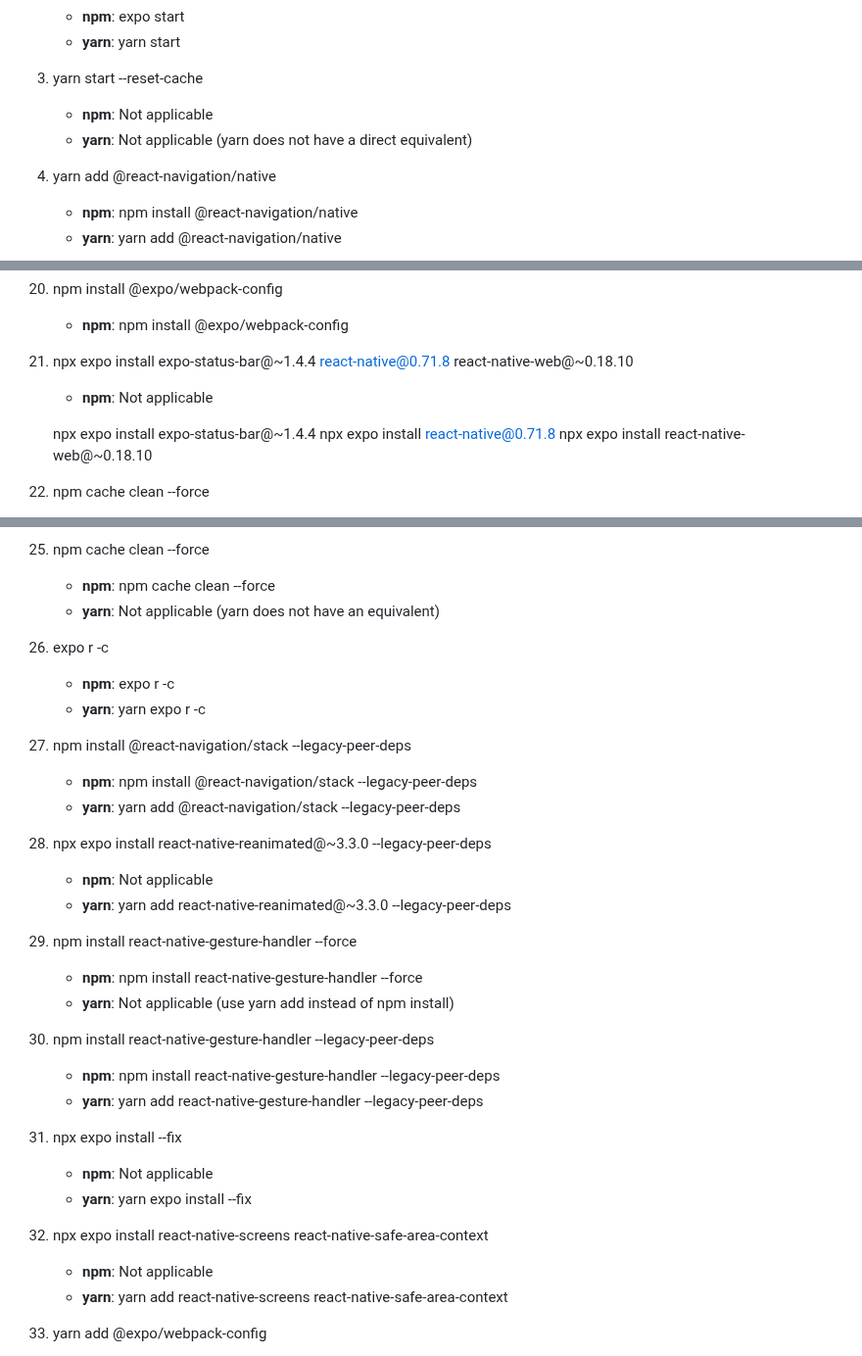
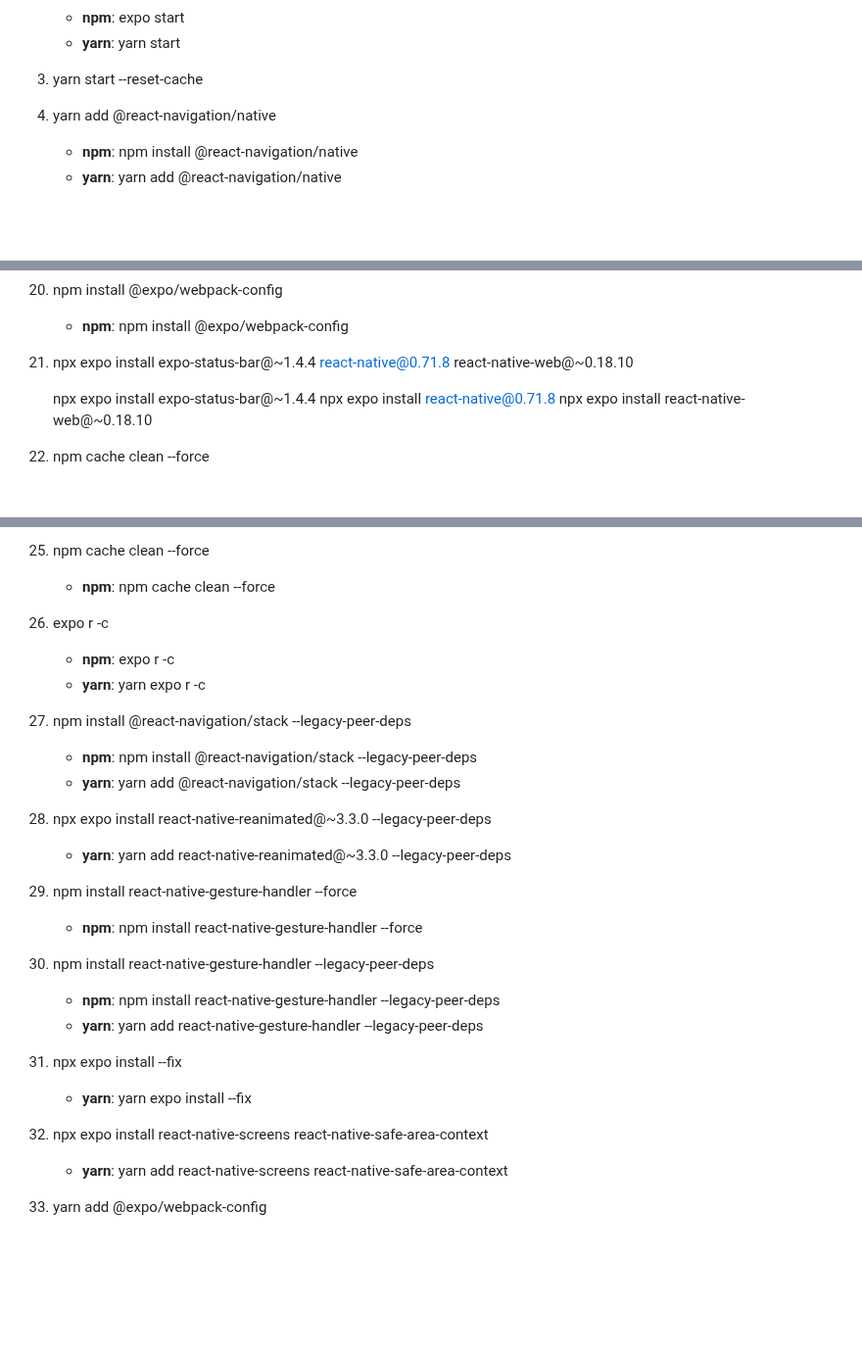
Before and after one commit to Kgotta-contribute/PROJECTS_On_RESUME, a Markdown page: signal-new-clone/README.md, 3 parts joined by grey strips. Shown at 98% size. GitHub-like rendering; blank space fills up the shorter version.

```diff
--- a/signal-new-clone/README.md
+++ b/signal-new-clone/README.md
@@ -76,8 +76,6 @@ npm install -g yarn
    - **yarn**: yarn start
 
 3. yarn start --reset-cache
-   - **npm**: Not applicable
-   - **yarn**: Not applicable (yarn does not have a direct equivalent)
 
 4. yarn add @react-navigation/native
    - **npm**: npm install @react-navigation/native
@@ -141,7 +139,6 @@ npm install -g yarn
     - **npm**: npm install @expo/webpack-config
 
 21. npx expo install expo-status-bar@~1.4.4 react-native@0.71.8 react-native-web@~0.18.10
-    - **npm**: Not applicable
 
     npx expo install expo-status-bar@~1.4.4
     npx expo install react-native@0.71.8
@@ -160,7 +157,6 @@ npm install -g yarn
 
 25. npm cache clean --force
     - **npm**: npm cache clean --force
-    - **yarn**: Not applicable (yarn does not have an equivalent)
 
 26. expo r -c
     - **npm**: expo r -c
@@ -171,23 +167,19 @@ npm install -g yarn
     - **yarn**: yarn add @react-navigation/stack --legacy-peer-deps
 
 28. npx expo install react-native-reanimated@~3.3.0 --legacy-peer-deps
-    - **npm**: Not applicable
     - **yarn**: yarn add react-native-reanimated@~3.3.0 --legacy-peer-deps
 
 29. npm install react-native-gesture-handler --force
     - **npm**: npm install react-native-gesture-handler --force
-    - **yarn**: Not applicable (use yarn add instead of npm install)
 
 30. npm install react-native-gesture-handler --legacy-peer-deps
     - **npm**: npm install react-native-gesture-handler --legacy-peer-deps
     - **yarn**: yarn add react-native-gesture-handler --legacy-peer-deps
 
 31. npx expo install --fix
-    - **npm**: Not applicable
     - **yarn**: yarn expo install --fix
 
 32. npx expo install react-native-screens react-native-safe-area-context
-    - **npm**: Not applicable
     - **yarn**: yarn add react-native-screens react-native-safe-area-context
 
 33. yarn add @expo/webpack-config
```
